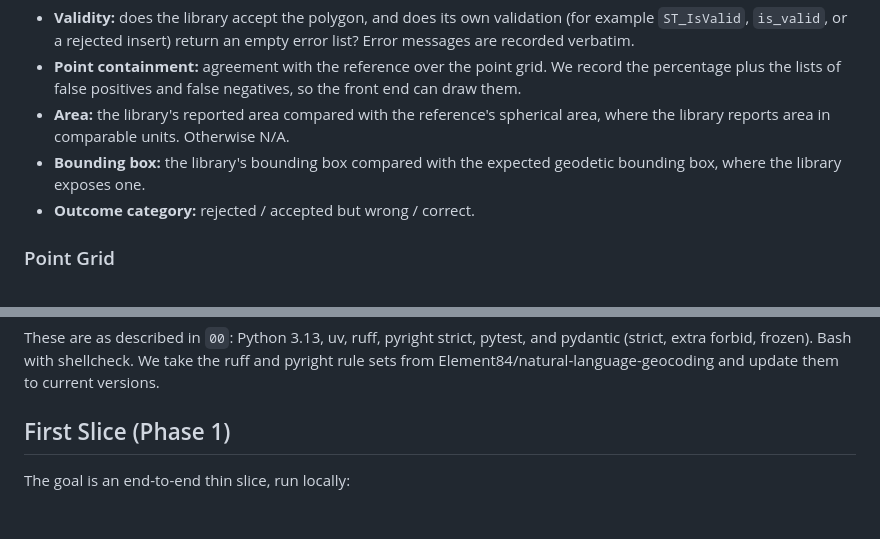
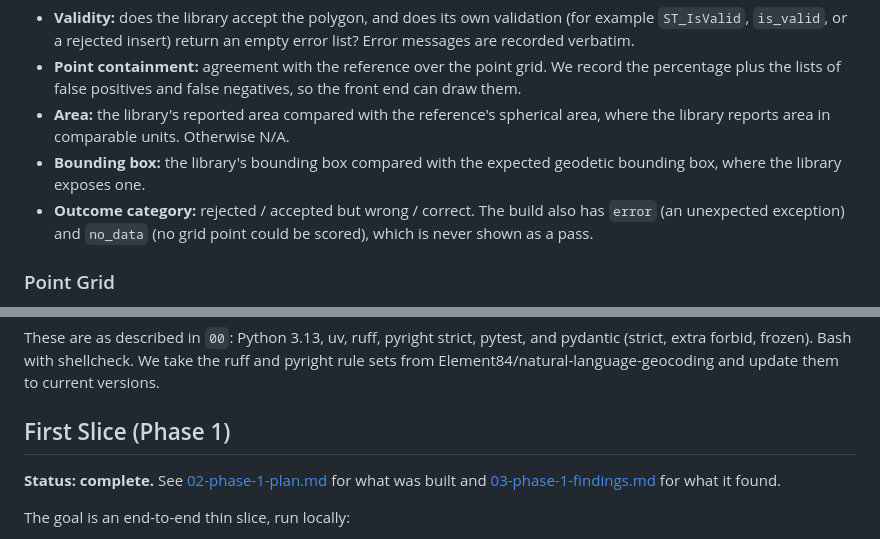
Before and after one commit to jasongilman/spatial-db-analyzer, a Markdown page: plans/01-design-decisions.md, 2 parts joined by grey strips. Drawn GitHub-style; blank space fills up the shorter version.

```diff
--- a/plans/01-design-decisions.md
+++ b/plans/01-design-decisions.md
@@ -77,7 +77,7 @@ A test combination is one polygon, run against one system, with or without a wor
 * **Point containment:** agreement with the reference over the point grid. We record the percentage plus the lists of false positives and false negatives, so the front end can draw them.
 * **Area:** the library's reported area compared with the reference's spherical area, where the library reports area in comparable units. Otherwise N/A.
 * **Bounding box:** the library's bounding box compared with the expected geodetic bounding box, where the library exposes one.
-* **Outcome category:** rejected / accepted but wrong / correct.
+* **Outcome category:** rejected / accepted but wrong / correct. The build also has `error` (an unexpected exception) and `no_data` (no grid point could be scored), which is never shown as a pass.
 
 ### Point Grid
 
@@ -102,6 +102,9 @@ A test combination is one polygon, run against one system, with or without a wor
 These are as described in `00`: Python 3.13, uv, ruff, pyright strict, pytest, and pydantic (strict, extra forbid, frozen). Bash with shellcheck. We take the ruff and pyright rule sets from Element84/natural-language-geocoding and update them to current versions.
 
 ## First Slice (Phase 1)
+
+**Status: complete.** See [02-phase-1-plan.md](02-phase-1-plan.md) for what was built and
+[03-phase-1-findings.md](03-phase-1-findings.md) for what it found.
 
 The goal is an end-to-end thin slice, run locally:
 
```
Also changed, not shown: plans/02-phase-1-plan.md (+24 -0 lines), plans/04-phase-1-code-review-findings.md (renamed from plans/04-code-review-findings.md).
